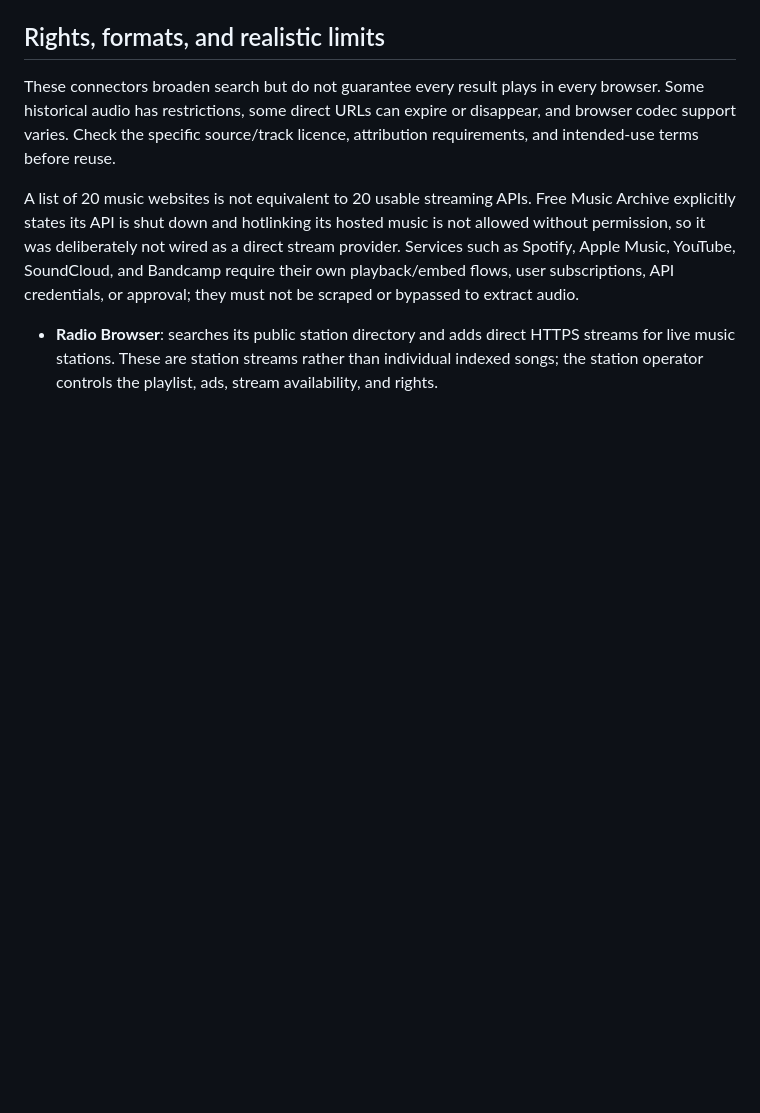
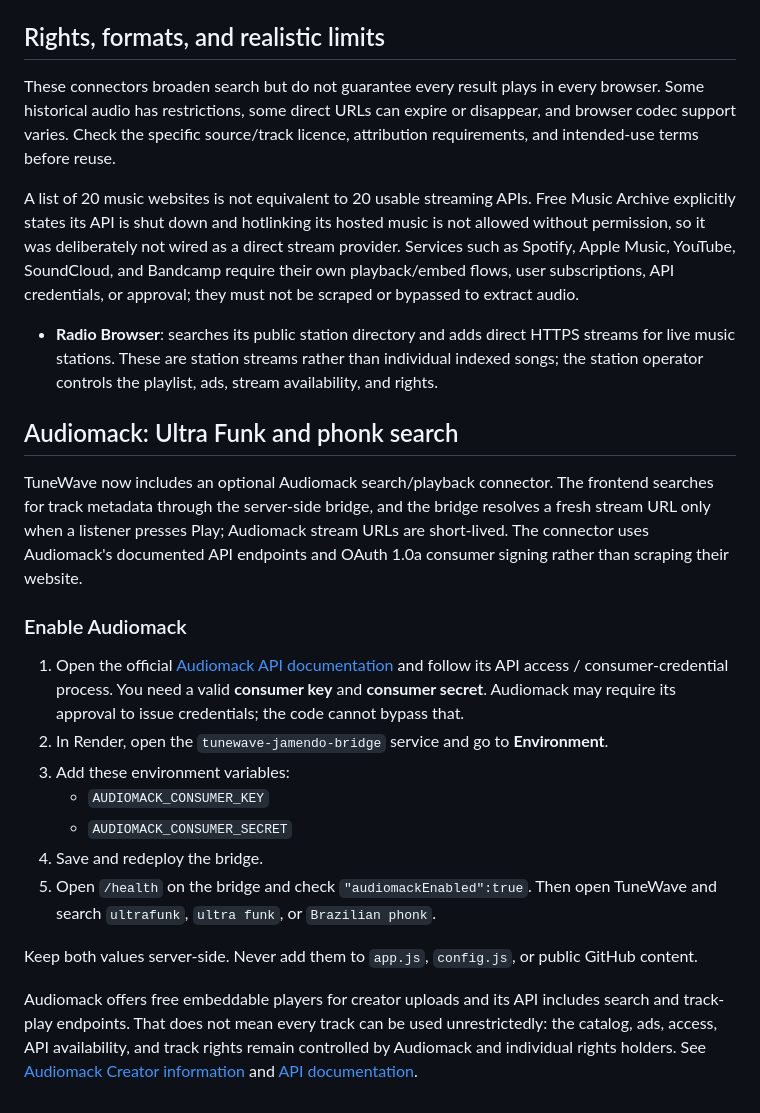
Before and after one commit to kapatelkirtan/tunewave-gtu-rwpd, a Markdown page: README-OPEN-AUDIO-SOURCES.md, the part around the change. GitHub-like rendering; blank space fills up the shorter version.

Commit message:
Document Audiomack Ultra Funk connector and Render setup

```diff
--- a/README-OPEN-AUDIO-SOURCES.md
+++ b/README-OPEN-AUDIO-SOURCES.md
@@ -42,3 +42,22 @@ A list of 20 music websites is not equivalent to 20 usable streaming APIs. Free
 
 
 - **Radio Browser**: searches its public station directory and adds direct HTTPS streams for live music stations. These are station streams rather than individual indexed songs; the station operator controls the playlist, ads, stream availability, and rights.
+
+
+## Audiomack: Ultra Funk and phonk search
+
+TuneWave now includes an optional Audiomack search/playback connector. The frontend searches for track metadata through the server-side bridge, and the bridge resolves a fresh stream URL only when a listener presses Play; Audiomack stream URLs are short-lived. The connector uses Audiomack's documented API endpoints and OAuth 1.0a consumer signing rather than scraping their website.
+
+### Enable Audiomack
+
+1. Open the official [Audiomack API documentation](https://audiomack.com/data-api/docs) and follow its API access / consumer-credential process. You need a valid **consumer key** and **consumer secret**. Audiomack may require its approval to issue credentials; the code cannot bypass that.
+2. In Render, open the `tunewave-jamendo-bridge` service and go to **Environment**.
+3. Add these environment variables:
+   - `AUDIOMACK_CONSUMER_KEY`
+   - `AUDIOMACK_CONSUMER_SECRET`
+4. Save and redeploy the bridge.
+5. Open `/health` on the bridge and check `"audiomackEnabled":true`. Then open TuneWave and search `ultrafunk`, `ultra funk`, or `Brazilian phonk`.
+
+Keep both values server-side. Never add them to `app.js`, `config.js`, or public GitHub content.
+
+Audiomack offers free embeddable players for creator uploads and its API includes search and track-play endpoints. That does not mean every track can be used unrestrictedly: the catalog, ads, access, API availability, and track rights remain controlled by Audiomack and individual rights holders. See [Audiomack Creator information](https://creators.audiomack.com/about) and [API documentation](https://audiomack.com/data-api/docs).
```
